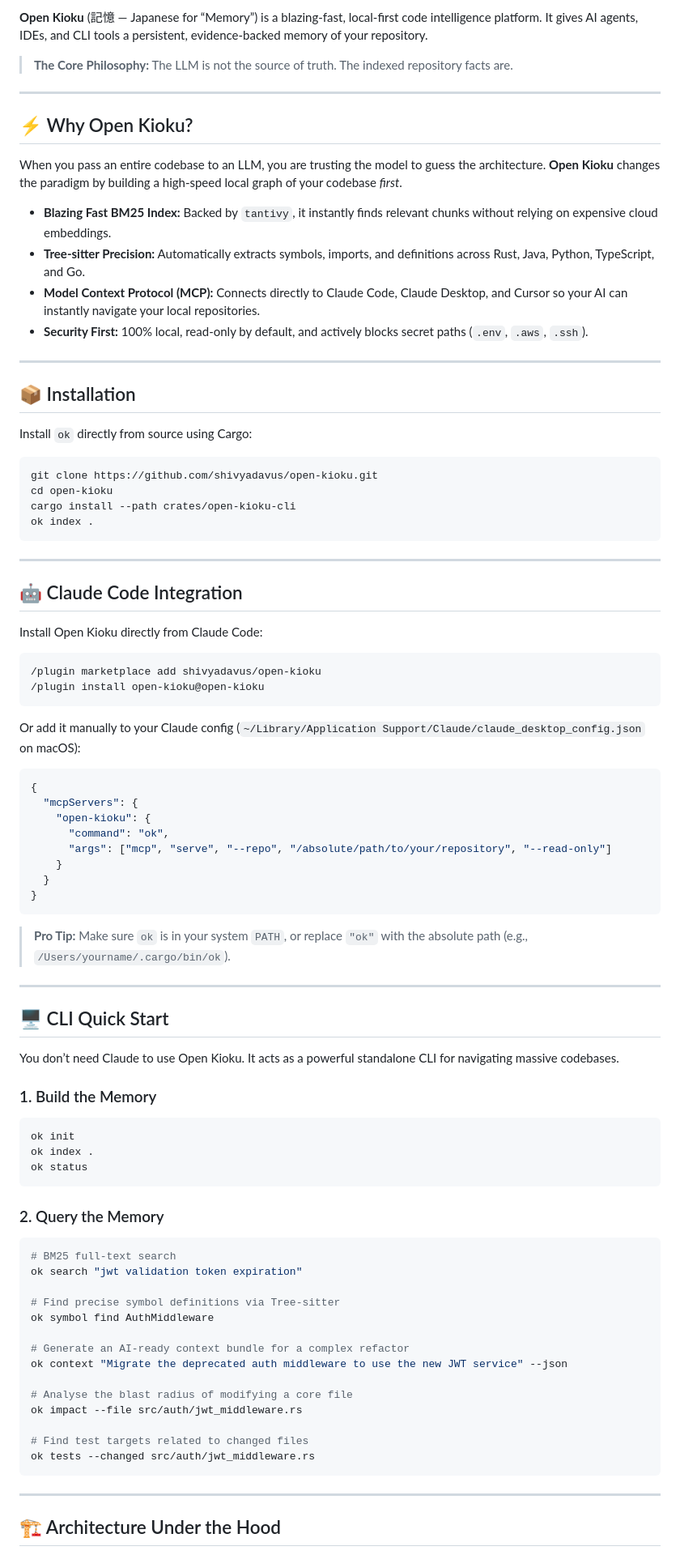
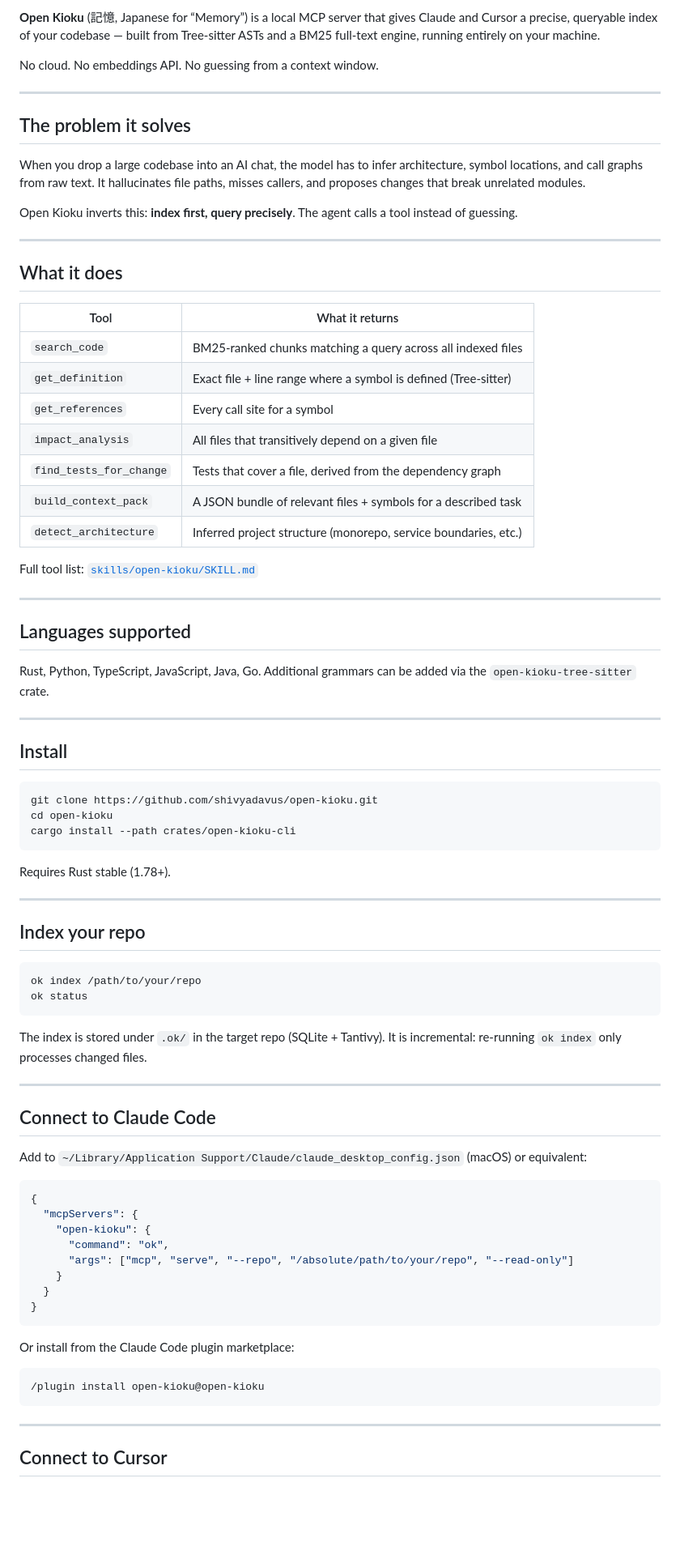
Before and after one commit to shivyadavus/open-kioku, a Markdown page: README.md, the part around one of its changes. Shown at 81% size. GitHub-like rendering; blank space fills up the shorter version.

Commit message:
docs: rewrite README with real CI badge, accurate facts, no fluff

````diff
--- a/README.md
+++ b/README.md
@@ -6,90 +6,85 @@
 
-**Open Kioku** (記憶 — Japanese for “Memory”) is a blazing-fast, local-first code intelligence platform. It gives AI agents, IDEs, and CLI tools a persistent, evidence-backed memory of your repository.
+**Open Kioku** (記憶, Japanese for “Memory”) is a local MCP server that gives Claude and Cursor a precise, queryable index of your codebase — built from Tree-sitter ASTs and a BM25 full-text engine, running entirely on your machine.
 
-> **The Core Philosophy:** The LLM is not the source of truth. The indexed repository facts are.
+No cloud. No embeddings API. No guessing from a context window.
 
 ---
 
-## ⚡ Why Open Kioku?
+## The problem it solves
 
-When you pass an entire codebase to an LLM, you are trusting the model to guess the architecture. **Open Kioku** changes the paradigm by building a high-speed local graph of your codebase *first*.
+When you drop a large codebase into an AI chat, the model has to infer architecture, symbol locations, and call graphs from raw text. It hallucinates file paths, misses callers, and proposes changes that break unrelated modules.
 
-- **Blazing Fast BM25 Index:** Backed by `tantivy`, it instantly finds relevant chunks without relying on expensive cloud embeddings.
-- **Tree-sitter Precision:** Automatically extracts symbols, imports, and definitions across Rust, Java, Python, TypeScript, and Go.
-- **Model Context Protocol (MCP):** Connects directly to Claude Code, Claude Desktop, and Cursor so your AI can instantly navigate your local repositories.
-- **Security First:** 100% local, read-only by default, and actively blocks secret paths (`.env`, `.aws`, `.ssh`).
+Open Kioku inverts this: **index first, query precisely**. The agent calls a tool instead of guessing.
 
 ---
 
-## 📦 Installation
+## What it does
 
-Install `ok` directly from source using Cargo:
+| Tool | What it returns |
+|---|---|
+| `search_code` | BM25-ranked chunks matching a query across all indexed files |
+| `get_definition` | Exact file + line range where a symbol is defined (Tree-sitter) |
+| `get_references` | Every call site for a symbol |
+| `impact_analysis` | All files that transitively depend on a given file |
+| `find_tests_for_change` | Tests that cover a file, derived from the dependency graph |
+| `build_context_pack` | A JSON bundle of relevant files + symbols for a described task |
+| `detect_architecture` | Inferred project structure (monorepo, service boundaries, etc.) |
+
+Full tool list: [`skills/open-kioku/SKILL.md`](skills/open-kioku/SKILL.md)
+
+---
+
+## Languages supported
+
+Rust, Python, TypeScript, JavaScript, Java, Go. Additional grammars can be added via the `open-kioku-tree-sitter` crate.
+
+---
+
+## Install
 
 ```sh
 git clone https://github.com/shivyadavus/open-kioku.git
 cd open-kioku
 cargo install --path crates/open-kioku-cli
-ok index .
 ```
+
+Requires Rust stable (1.78+).
 
 ---
 
-## 🤖 Claude Code Integration
-
-Install Open Kioku directly from Claude Code:
+## Index your repo
 
 ```sh
-/plugin marketplace add shivyadavus/open-kioku
-/plugin install open-kioku@open-kioku
+ok index /path/to/your/repo
+ok status
 ```
 
-Or add it manually to your Claude config (`~/Library/Application Support/Claude/claude_desktop_config.json` on macOS):
+The index is stored under `.ok/` in the target repo (SQLite + Tantivy). It is incremental: re-running `ok index` only processes changed files.
+
+---
+
+## Connect to Claude Code
+
+Add to `~/Library/Application Support/Claude/claude_desktop_config.json` (macOS) or equivalent:
 
 ```json
 {
   "mcpServers": {
     "open-kioku": {
       "command": "ok",
-      "args": ["mcp", "serve", "--repo", "/absolute/path/to/your/repository", "--read-only"]
+      "args": ["mcp", "serve", "--repo", "/absolute/path/to/your/repo", "--read-only"]
     }
   }
 }
 ```
 
-> **Pro Tip:** Make sure `ok` is in your system `PATH`, or replace `"ok"` with the absolute path (e.g., `/Users/yourname/.cargo/bin/ok`).
+Or install from the Claude Code plugin marketplace:
 
----
-
-## 🖥️ CLI Quick Start
-
-You don’t need Claude to use Open Kioku. It acts as a powerful standalone CLI for navigating massive codebases.
-
-### 1. Build the Memory
-```sh
-ok init
-ok index .
-ok status
 ```
-
-### 2. Query the Memory
-```sh
-# BM25 full-text search
-ok search "jwt validation token expiration"
-
-# Find precise symbol definitions via Tree-sitter
-ok symbol find AuthMiddleware
-
-# Generate an AI-ready context bundle for a complex refactor
-ok context "Migrate the deprecated auth middleware to use the new JWT service" --json
-
-# Analyse the blast radius of modifying a core file
-ok impact --file src/auth/jwt_middleware.rs
-
-# Find test targets related to changed files
-ok tests --changed src/auth/jwt_middleware.rs
+/plugin install open-kioku@open-kioku
 ```
 
 ---
 
-## 🏗️ Architecture Under the Hood
+## Connect to Cursor
 
````
Also changed, not shown: other parts of README.md (+55 -20 lines).
